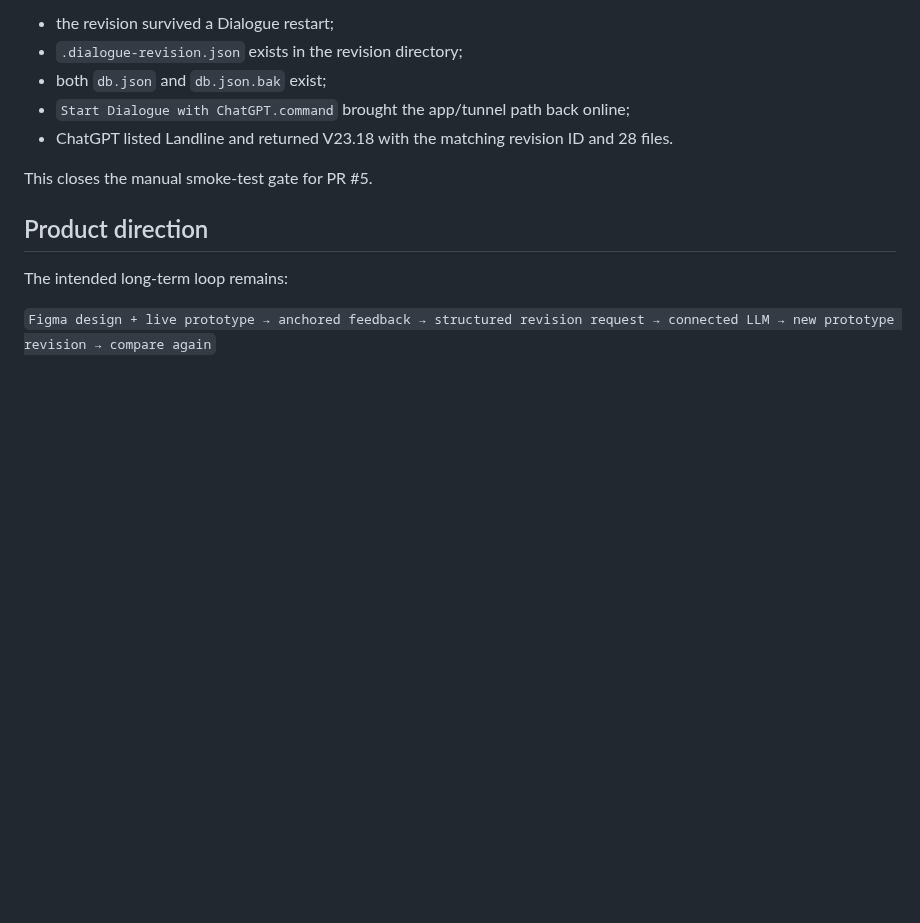
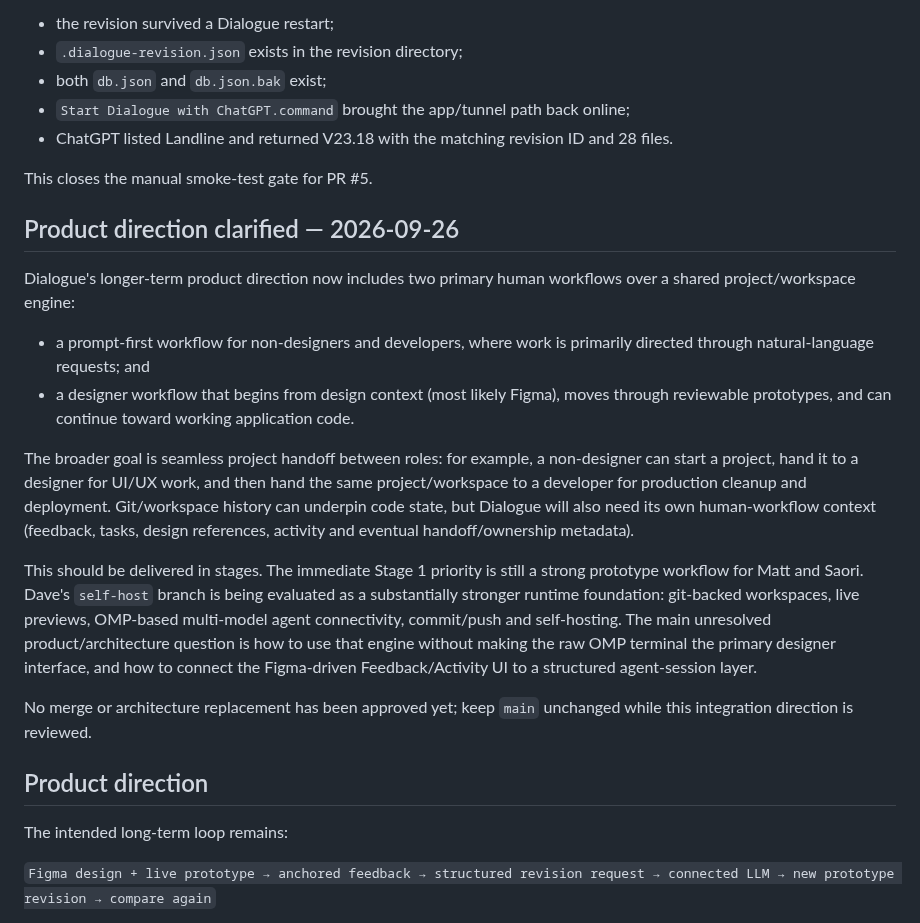
Before and after one commit to mattatgit/dialogue, a Markdown page: docs/CURRENT.md, the part around the change. GitHub-like rendering; blank space fills up the shorter version.

Commit message:
docs: record staged role workflows and self-host evaluation

```diff
--- a/docs/CURRENT.md
+++ b/docs/CURRENT.md
@@ -240,6 +240,19 @@ Verified:
 
 This closes the manual smoke-test gate for PR #5.
 
+## Product direction clarified — 2026-09-26
+
+Dialogue's longer-term product direction now includes two primary human workflows over a shared project/workspace engine:
+
+- a prompt-first workflow for non-designers and developers, where work is primarily directed through natural-language requests; and
+- a designer workflow that begins from design context (most likely Figma), moves through reviewable prototypes, and can continue toward working application code.
+
+The broader goal is seamless project handoff between roles: for example, a non-designer can start a project, hand it to a designer for UI/UX work, and then hand the same project/workspace to a developer for production cleanup and deployment. Git/workspace history can underpin code state, but Dialogue will also need its own human-workflow context (feedback, tasks, design references, activity and eventual handoff/ownership metadata).
+
+This should be delivered in stages. The immediate Stage 1 priority is still a strong prototype workflow for Matt and Saori. Dave's `self-host` branch is being evaluated as a substantially stronger runtime foundation: git-backed workspaces, live previews, OMP-based multi-model agent connectivity, commit/push and self-hosting. The main unresolved product/architecture question is how to use that engine without making the raw OMP terminal the primary designer interface, and how to connect the Figma-driven Feedback/Activity UI to a structured agent-session layer.
+
+No merge or architecture replacement has been approved yet; keep `main` unchanged while this integration direction is reviewed.
+
 ## Product direction
 
 The intended long-term loop remains:
```
